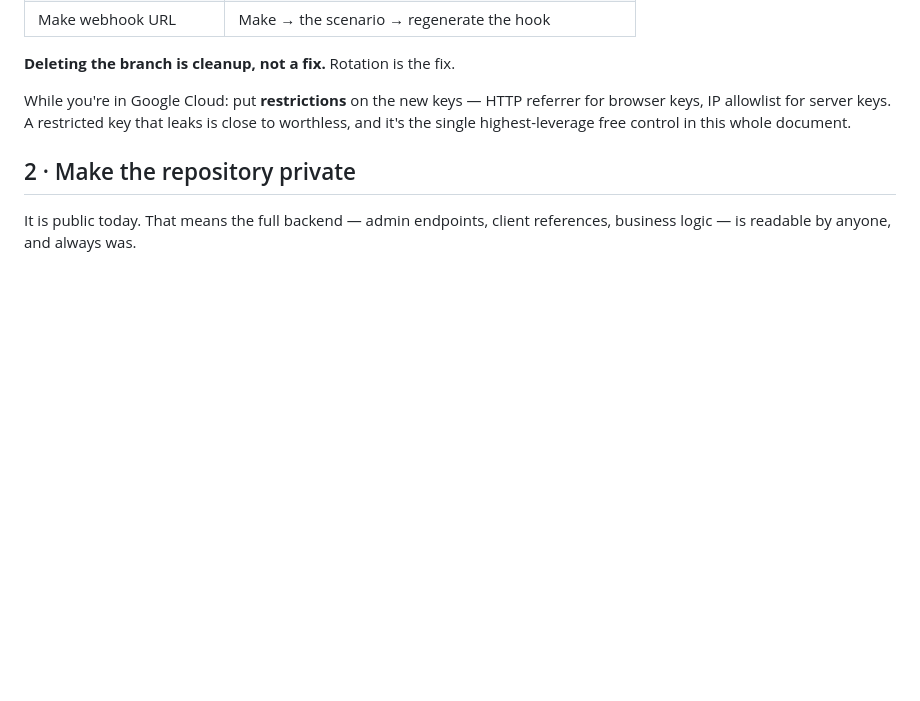
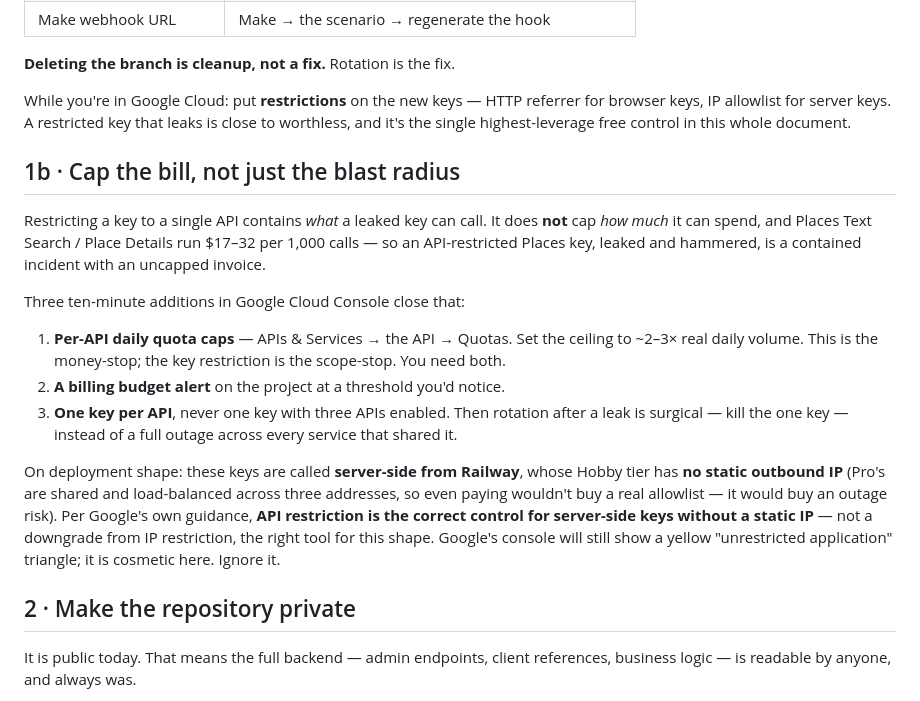
Before and after one commit to tyalexandermedia/lola-backend, a Markdown page: docs/SECURITY.md, the part around the change. Drawn GitHub-style; blank space fills up the shorter version.

Commit message:
docs(security): quota caps stop the bill; API restriction is right for Railway
Per-API key restriction caps the blast radius but not the spend — and Places
Text Search / Place Details are $17-32 per 1,000, so a contained leak can
still run an uncapped bill. Adds the money-stop: per-API daily quota caps,
a billing budget alert, one key per API for surgical rotation.

Also records why IP restriction is off the table (Railway Hobby has no static
egress; Pro's are shared/load-balanced) and that API restriction is Google's
recommended control for server-side keys without a static IP — the console's
'unrestricted application' warning is cosmetic in that shape.

Co-Authored-By: Claude Opus 5 <noreply@anthropic.com>
Claude-Session: https://claude.ai/code/session_01GRJiYUME16hMNsEPzc7zLw

```diff
--- a/docs/SECURITY.md
+++ b/docs/SECURITY.md
@@ -47,6 +47,32 @@ While you're in Google Cloud: put **restrictions** on the new keys — HTTP
 referrer for browser keys, IP allowlist for server keys. A restricted key that
 leaks is close to worthless, and it's the single highest-leverage free control
 in this whole document.
+
+## 1b · Cap the bill, not just the blast radius
+
+Restricting a key to a single API contains *what* a leaked key can call. It
+does **not** cap *how much* it can spend, and Places Text Search / Place
+Details run $17–32 per 1,000 calls — so an API-restricted Places key, leaked
+and hammered, is a contained incident with an uncapped invoice.
+
+Three ten-minute additions in Google Cloud Console close that:
+
+1. **Per-API daily quota caps** — APIs & Services → the API → Quotas. Set the
+   ceiling to ~2–3× real daily volume. This is the money-stop; the key
+   restriction is the scope-stop. You need both.
+2. **A billing budget alert** on the project at a threshold you'd notice.
+3. **One key per API**, never one key with three APIs enabled. Then rotation
+   after a leak is surgical — kill the one key — instead of a full outage
+   across every service that shared it.
+
+On deployment shape: these keys are called **server-side from Railway**, whose
+Hobby tier has **no static outbound IP** (Pro's are shared and load-balanced
+across three addresses, so even paying wouldn't buy a real allowlist — it would
+buy an outage risk). Per Google's own guidance, **API restriction is the
+correct control for server-side keys without a static IP** — not a downgrade
+from IP restriction, the right tool for this shape. Google's console will still
+show a yellow "unrestricted application" triangle; it is cosmetic here. Ignore
+it.
 
 ## 2 · Make the repository private
 
```
